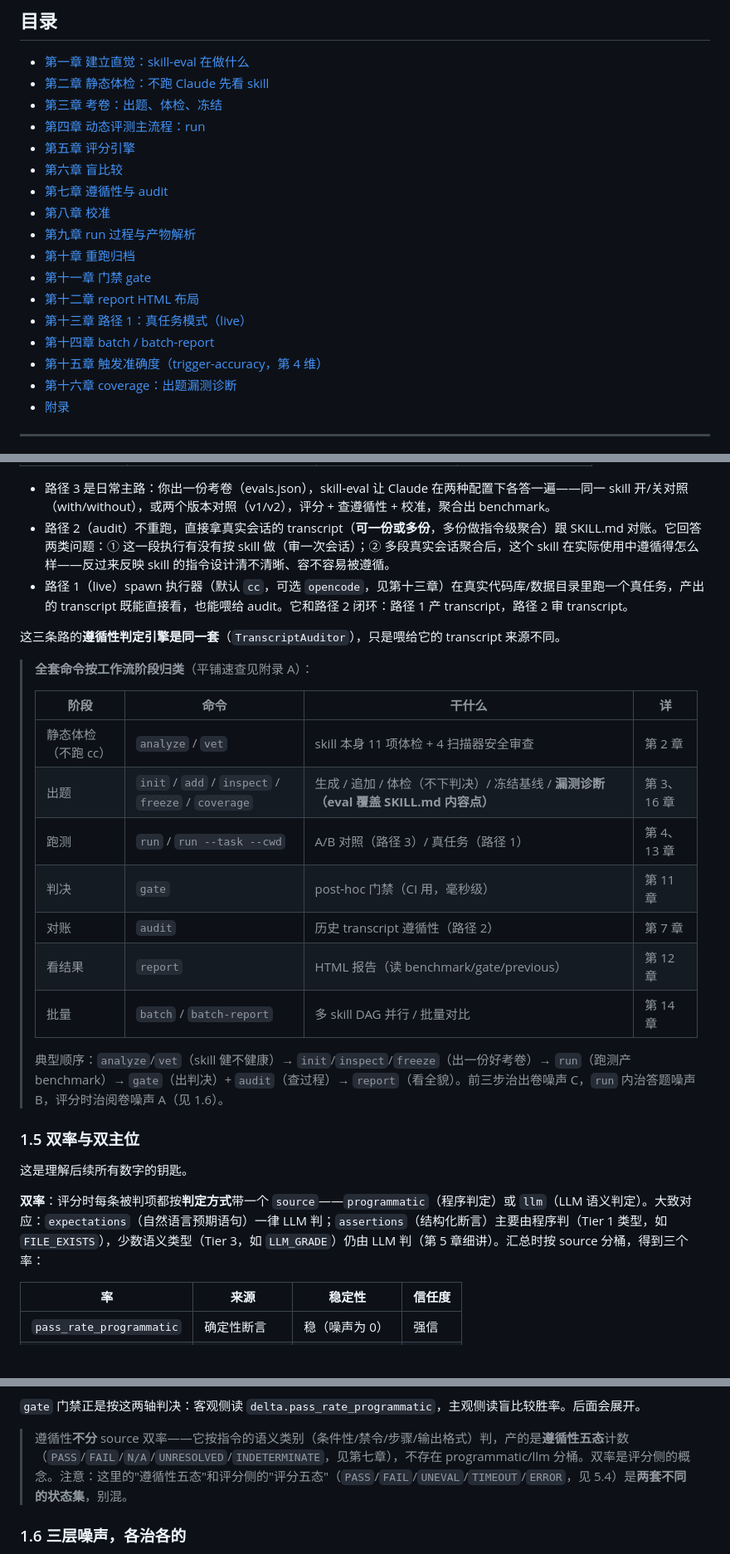
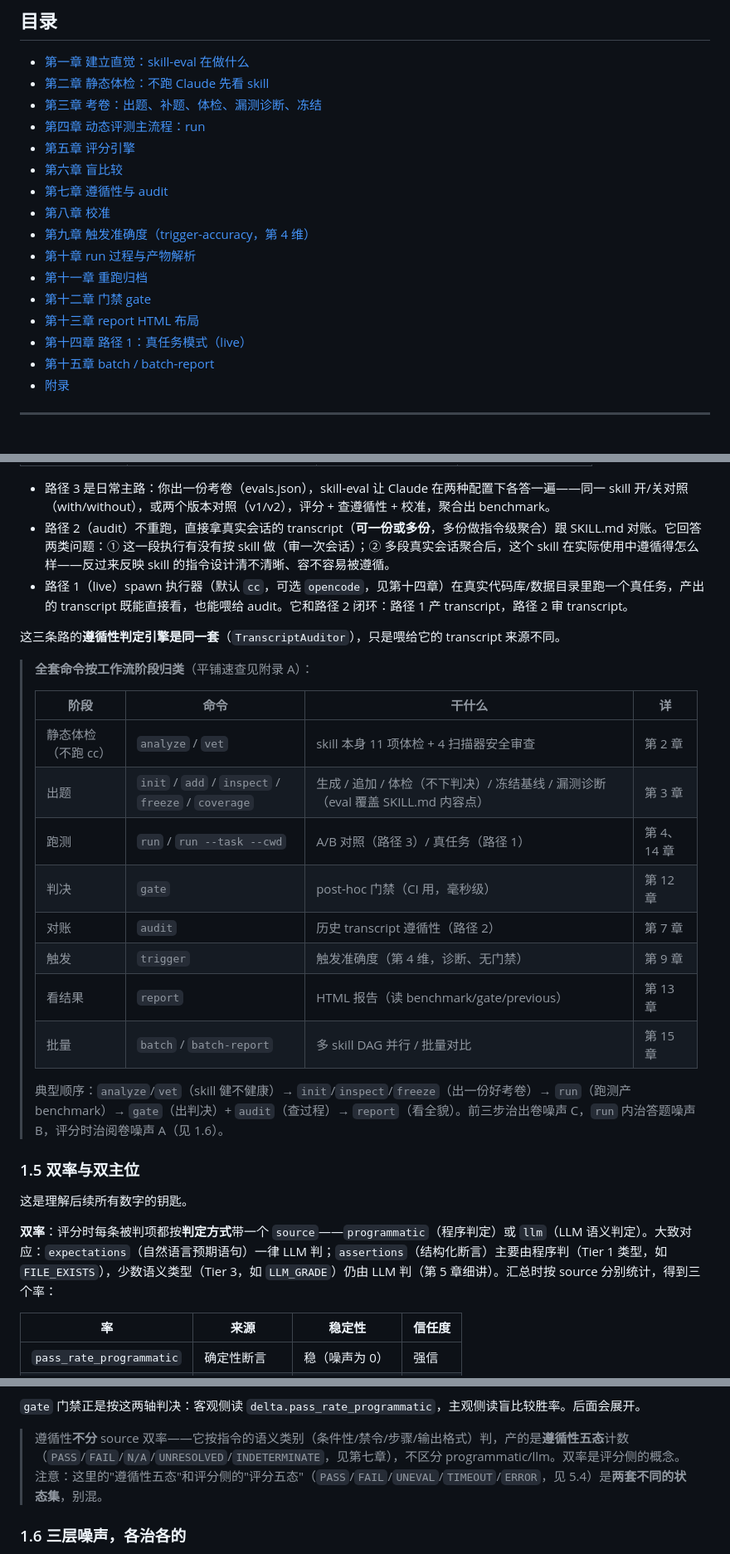
Before and after one commit to HangDu1995/sift, a Markdown page: docs/skill-eval-handbook.md, 3 parts joined by grey strips. Shown at 83% size. GitHub-like rendering; blank space fills up the shorter version.

```diff
--- a/docs/skill-eval-handbook.md
+++ b/docs/skill-eval-handbook.md
@@ -10,20 +10,19 @@
 
 - [第一章 建立直觉：skill-eval 在做什么](#第一章-建立直觉skill-eval-在做什么)
 - [第二章 静态体检：不跑 Claude 先看 skill](#第二章-静态体检不跑-claude-先看-skill)
-- [第三章 考卷：出题、体检、冻结](#第三章-考卷出题体检冻结)
+- [第三章 考卷：出题、补题、体检、漏测诊断、冻结](#第三章-考卷出题补题体检漏测诊断冻结)
 - [第四章 动态评测主流程：run](#第四章-动态评测主流程run)
 - [第五章 评分引擎](#第五章-评分引擎)
 - [第六章 盲比较](#第六章-盲比较)
 - [第七章 遵循性与 audit](#第七章-遵循性与-audit)
 - [第八章 校准](#第八章-校准)
-- [第九章 run 过程与产物解析](#第九章-run-过程与产物解析)
-- [第十章 重跑归档](#第十章-重跑归档)
-- [第十一章 门禁 gate](#第十一章-门禁-gate)
-- [第十二章 report HTML 布局](#第十二章-report-html-布局)
-- [第十三章 路径 1：真任务模式（live）](#第十三章-路径-1真任务模式live)
-- [第十四章 batch / batch-report](#第十四章-batch--batch-report)
-- [第十五章 触发准确度（trigger-accuracy，第 4 维）](#第十五章-触发准确度trigger-accuracy第-4-维)
-- [第十六章 coverage：出题漏测诊断](#第十六章-coverage出题漏测诊断)
+- [第九章 触发准确度（trigger-accuracy，第 4 维）](#第九章-触发准确度trigger-accuracy第-4-维)
+- [第十章 run 过程与产物解析](#第十章-run-过程与产物解析)
+- [第十一章 重跑归档](#第十一章-重跑归档)
+- [第十二章 门禁 gate](#第十二章-门禁-gate)
+- [第十三章 report HTML 布局](#第十三章-report-html-布局)
+- [第十四章 路径 1：真任务模式（live）](#第十四章-路径-1真任务模式live)
+- [第十五章 batch / batch-report](#第十五章-batch--batch-report)
 - [附录](#附录)
 
 ---
@@ -94,7 +95,7 @@ skill-eval 不是一条路，而是三条，按"怎么产生 Claude 的执行"
 
 - 路径 3 是日常主路：你出一份考卷（evals.json），skill-eval 让 Claude 在两种配置下各答一遍——同一 skill 开/关对照（with/without），或两个版本对照（v1/v2），评分 + 查遵循性 + 校准，聚合出 benchmark。
 - 路径 2（audit）不重跑，直接拿真实会话的 transcript（**可一份或多份**，多份做指令级聚合）跟 SKILL.md 对账。它回答两类问题：① 这一段执行有没有按 skill 做（审一次会话）；② 多段真实会话聚合后，这个 skill 在实际使用中遵循得怎么样——反过来反映 skill 的指令设计清不清晰、容不容易被遵循。
-- 路径 1（live）spawn 执行器（默认 `cc`，可选 `opencode`，见第十三章）在真实代码库/数据目录里跑一个真任务，产出的 transcript 既能直接看，也能喂给 audit。它和路径 2 闭环：路径 1 产 transcript，路径 2 审 transcript。
+- 路径 1（live）spawn 执行器（默认 `cc`，可选 `opencode`，见第十四章）在真实代码库/数据目录里跑一个真任务，产出的 transcript 既能直接看，也能喂给 audit。它和路径 2 闭环：路径 1 产 transcript，路径 2 审 transcript。
 
 这三条路的**遵循性判定引擎是同一套**（`TranscriptAuditor`），只是喂给它的 transcript 来源不同。
 
@@ -103,12 +104,13 @@ skill-eval 不是一条路，而是三条，按"怎么产生 Claude 的执行"
 > | 阶段 | 命令 | 干什么 | 详 |
 > |---|---|---|---|
 > | 静态体检（不跑 cc） | `analyze` / `vet` | skill 本身 11 项体检 + 4 扫描器安全审查 | 第 2 章 |
-> | 出题 | `init` / `add` / `inspect` / `freeze` / `coverage` | 生成 / 追加 / 体检（不下判决）/ 冻结基线 / **漏测诊断（eval 覆盖 SKILL.md 内容点）** | 第 3、16 章 |
-> | 跑测 | `run` / `run --task --cwd` | A/B 对照（路径 3）/ 真任务（路径 1） | 第 4、13 章 |
-> | 判决 | `gate` | post-hoc 门禁（CI 用，毫秒级） | 第 11 章 |
+> | 出题 | `init` / `add` / `inspect` / `freeze` / `coverage` | 生成 / 追加 / 体检（不下判决）/ 冻结基线 / 漏测诊断（eval 覆盖 SKILL.md 内容点） | 第 3 章 |
+> | 跑测 | `run` / `run --task --cwd` | A/B 对照（路径 3）/ 真任务（路径 1） | 第 4、14 章 |
+> | 判决 | `gate` | post-hoc 门禁（CI 用，毫秒级） | 第 12 章 |
 > | 对账 | `audit` | 历史 transcript 遵循性（路径 2） | 第 7 章 |
-> | 看结果 | `report` | HTML 报告（读 benchmark/gate/previous） | 第 12 章 |
-> | 批量 | `batch` / `batch-report` | 多 skill DAG 并行 / 批量对比 | 第 14 章 |
+> | 触发 | `trigger` | 触发准确度（第 4 维，诊断、无门禁） | 第 9 章 |
+> | 看结果 | `report` | HTML 报告（读 benchmark/gate/previous） | 第 13 章 |
+> | 批量 | `batch` / `batch-report` | 多 skill DAG 并行 / 批量对比 | 第 15 章 |
 >
 > 典型顺序：`analyze`/`vet`（skill 健不健康）→ `init`/`inspect`/`freeze`（出一份好考卷）→ `run`（跑测产 benchmark）→ `gate`（出判决）+ `audit`（查过程）→ `report`（看全貌）。前三步治出卷噪声 C，`run` 内治答题噪声 B，评分时治阅卷噪声 A（见 1.6）。
 
@@ -116,7 +118,7 @@ skill-eval 不是一条路，而是三条，按"怎么产生 Claude 的执行"
 
 这是理解后续所有数字的钥匙。
 
-**双率**：评分时每条被判项都按**判定方式**带一个 `source`——`programmatic`（程序判定）或 `llm`（LLM 语义判定）。大致对应：`expectations`（自然语言预期语句）一律 LLM 判；`assertions`（结构化断言）主要由程序判（Tier 1 类型，如 `FILE_EXISTS`），少数语义类型（Tier 3，如 `LLM_GRADE`）仍由 LLM 判（第 5 章细讲）。汇总时按 source 分桶，得到三个率：
+**双率**：评分时每条被判项都按**判定方式**带一个 `source`——`programmatic`（程序判定）或 `llm`（LLM 语义判定）。大致对应：`expectations`（自然语言预期语句）一律 LLM 判；`assertions`（结构化断言）主要由程序判（Tier 1 类型，如 `FILE_EXISTS`），少数语义类型（Tier 3，如 `LLM_GRADE`）仍由 LLM 判（第 5 章细讲）。汇总时按 source 分别统计，得到三个率：
 
 | 率 | 来源 | 稳定性 | 信任度 |
 |---|---|---|---|
@@ -131,7 +133,7 @@ skill-eval 不是一条路，而是三条，按"怎么产生 Claude 的执行"
 
 `gate` 门禁正是按这两轴判决：客观侧读 `delta.pass_rate_programmatic`，主观侧读盲比较胜率。后面会展开。
 
-> 遵循性**不分** source 双率——它按指令的语义类别（条件性/禁令/步骤/输出格式）判，产的是**遵循性五态**计数（`PASS`/`FAIL`/`N/A`/`UNRESOLVED`/`INDETERMINATE`，见第七章），不存在 programmatic/llm 分桶。双率是评分侧的概念。注意：这里的"遵循性五态"和评分侧的"评分五态"（`PASS`/`FAIL`/`UNEVAL`/`TIMEOUT`/`ERROR`，见 5.4）是**两套不同的状态集**，别混。
+> 遵循性**不分** source 双率——它按指令的语义类别（条件性/禁令/步骤/输出格式）判，产的是**遵循性五态**计数（`PASS`/`FAIL`/`N/A`/`UNRESOLVED`/`INDETERMINATE`，见第七章），不区分 programmatic/llm。双率是评分侧的概念。注意：这里的"遵循性五态"和评分侧的"评分五态"（`PASS`/`FAIL`/`UNEVAL`/`TIMEOUT`/`ERROR`，见 5.4）是**两套不同的状态集**，别混。
 
 ### 1.6 三层噪声，各治各的
 
```
Also changed, not shown: other parts of docs/skill-eval-handbook.md (+217 -200 lines), README.md (+2 -0 lines).
